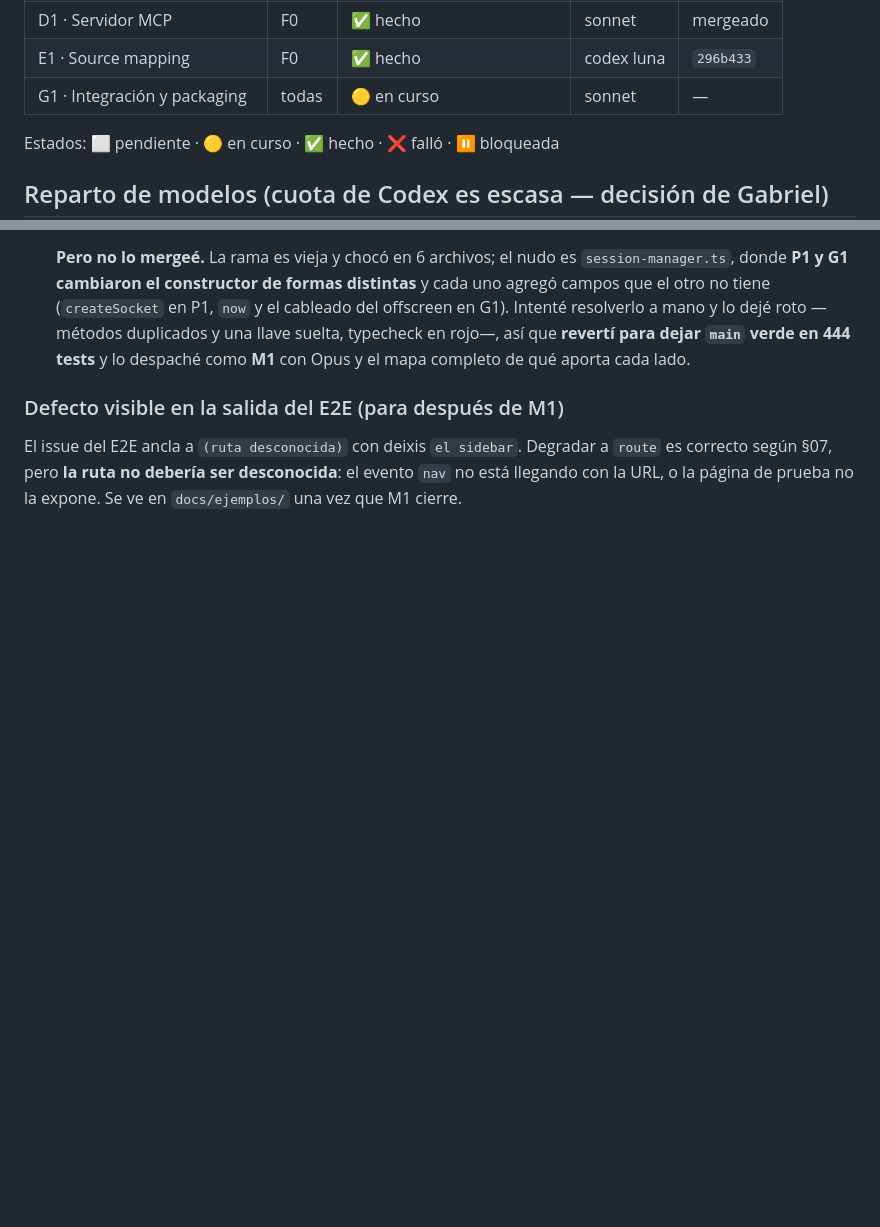
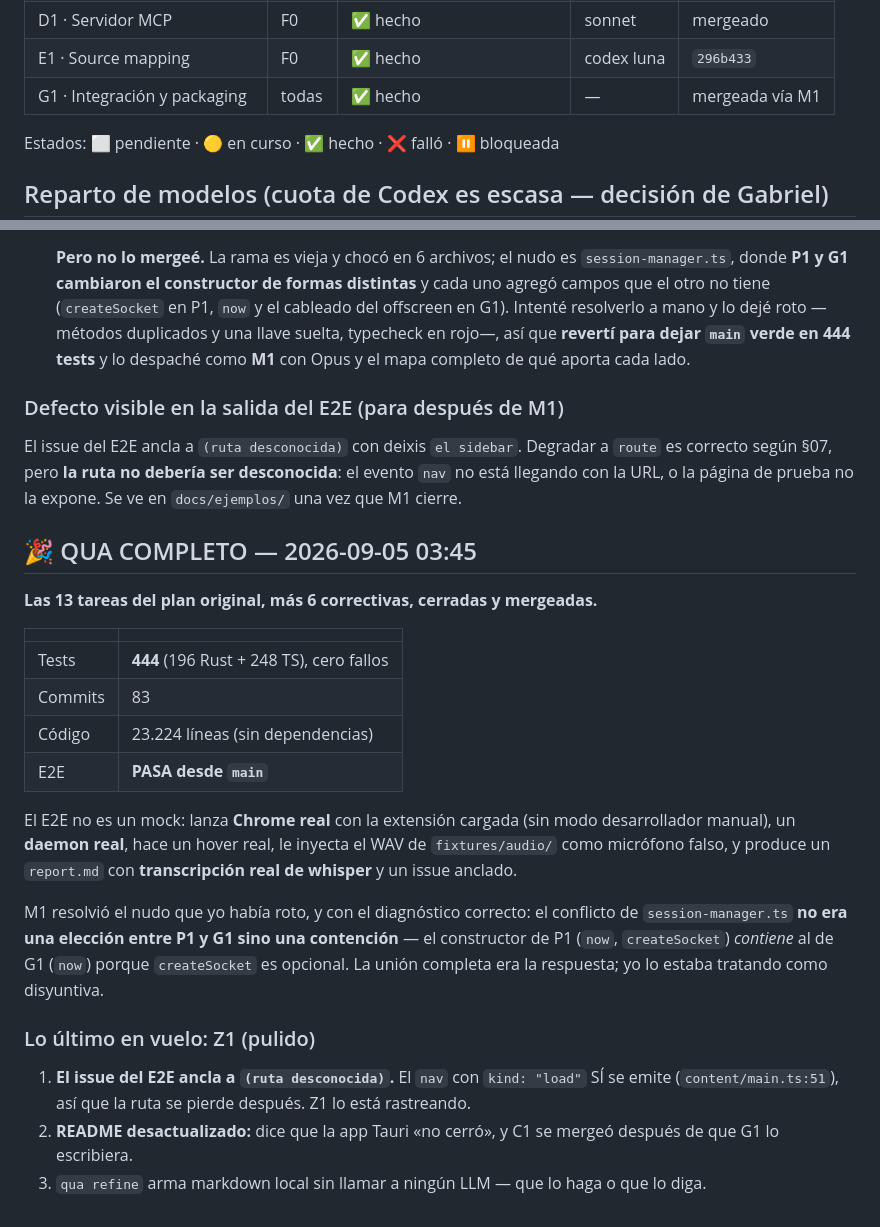
Before and after one commit to Gabriel100201/qua, a Markdown page: STATE.md, 2 parts joined by grey strips. Rendered like a GitHub page; blank space fills up the shorter version.

Commit message:
coordinador: QUA completo, 444 tests, E2E verde desde main
Co-Authored-By: Claude Opus 5 (1M context) <noreply@anthropic.com>
Claude-Session: https://claude.ai/code/session_01CFmab2Ns5Yrxu8Ydv2bbis

```diff
--- a/STATE.md
+++ b/STATE.md
@@ -38,7 +38,7 @@
 | C1 · App Tauri                 | B1     | ✅ hecho | sonnet | `88deeca` | — | — |
 | D1 · Servidor MCP              | F0     | ✅ hecho | sonnet | mergeado | — | — |
 | E1 · Source mapping            | F0     | ✅ hecho | codex luna | `296b433` | `5173056` | — |
-| G1 · Integración y packaging   | todas  | 🟡 en curso | sonnet | — | — |
+| G1 · Integración y packaging   | todas  | ✅ hecho | — | mergeada vía M1 | — | — |
 
 Estados: ⬜ pendiente · 🟡 en curso · ✅ hecho · ❌ falló · ⏸️ bloqueada
 
@@ -440,3 +440,32 @@ El issue del E2E ancla a `(ruta desconocida)` con deixis `el sidebar`. Degradar
 correcto según §07, pero **la ruta no debería ser desconocida**: el evento `nav` no está
 llegando con la URL, o la página de prueba no la expone. Se ve en
 `docs/ejemplos/` una vez que M1 cierre.
+
+## 🎉 QUA COMPLETO — 2026-09-05 03:45
+
+**Las 13 tareas del plan original, más 6 correctivas, cerradas y mergeadas.**
+
+| | |
+|---|---|
+| Tests | **444** (196 Rust + 248 TS), cero fallos |
+| Commits | 83 |
+| Código | 23.224 líneas (sin dependencias) |
+| E2E | **PASA desde `main`** |
+
+El E2E no es un mock: lanza **Chrome real** con la extensión cargada (sin modo desarrollador
+manual), un **daemon real**, hace un hover real, le inyecta el WAV de `fixtures/audio/` como
+micrófono falso, y produce un `report.md` con **transcripción real de whisper** y un issue
+anclado.
+
+M1 resolvió el nudo que yo había roto, y con el diagnóstico correcto: el conflicto de
+`session-manager.ts` **no era una elección entre P1 y G1 sino una contención** — el
+constructor de P1 (`now`, `createSocket`) *contiene* al de G1 (`now`) porque `createSocket`
+es opcional. La unión completa era la respuesta; yo lo estaba tratando como disyuntiva.
+
+### Lo último en vuelo: Z1 (pulido)
+
+1. **El issue del E2E ancla a `(ruta desconocida)`.** El `nav` con `kind: "load"` SÍ se emite
+   (`content/main.ts:51`), así que la ruta se pierde después. Z1 lo está rastreando.
+2. **README desactualizado:** dice que la app Tauri «no cerró», y C1 se mergeó después de que
+   G1 lo escribiera.
+3. `qua refine` arma markdown local sin llamar a ningún LLM — que lo haga o que lo diga.
```
